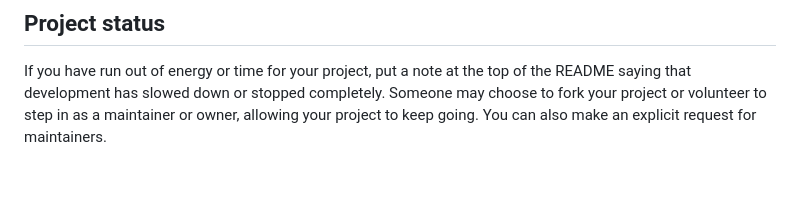
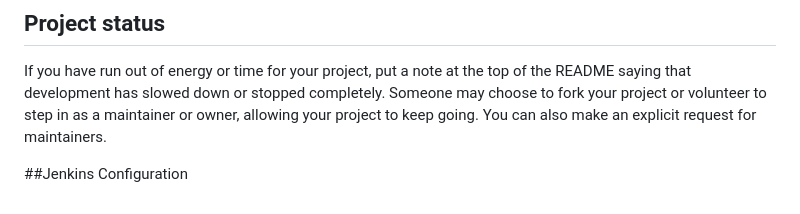
Before and after one commit to Shubham009-qa/AutomationDemo, a Markdown page: README.md, the part around the change. Rendered like a GitHub page; blank space fills up the shorter version.

```diff
--- a/README.md
+++ b/README.md
@@ -91,3 +91,5 @@ For open source projects, say how it is licensed.
 
 ## Project status
 If you have run out of energy or time for your project, put a note at the top of the README saying that development has slowed down or stopped completely. Someone may choose to fork your project or volunteer to step in as a maintainer or owner, allowing your project to keep going. You can also make an explicit request for maintainers.
+
+##Jenkins Configuration
```
